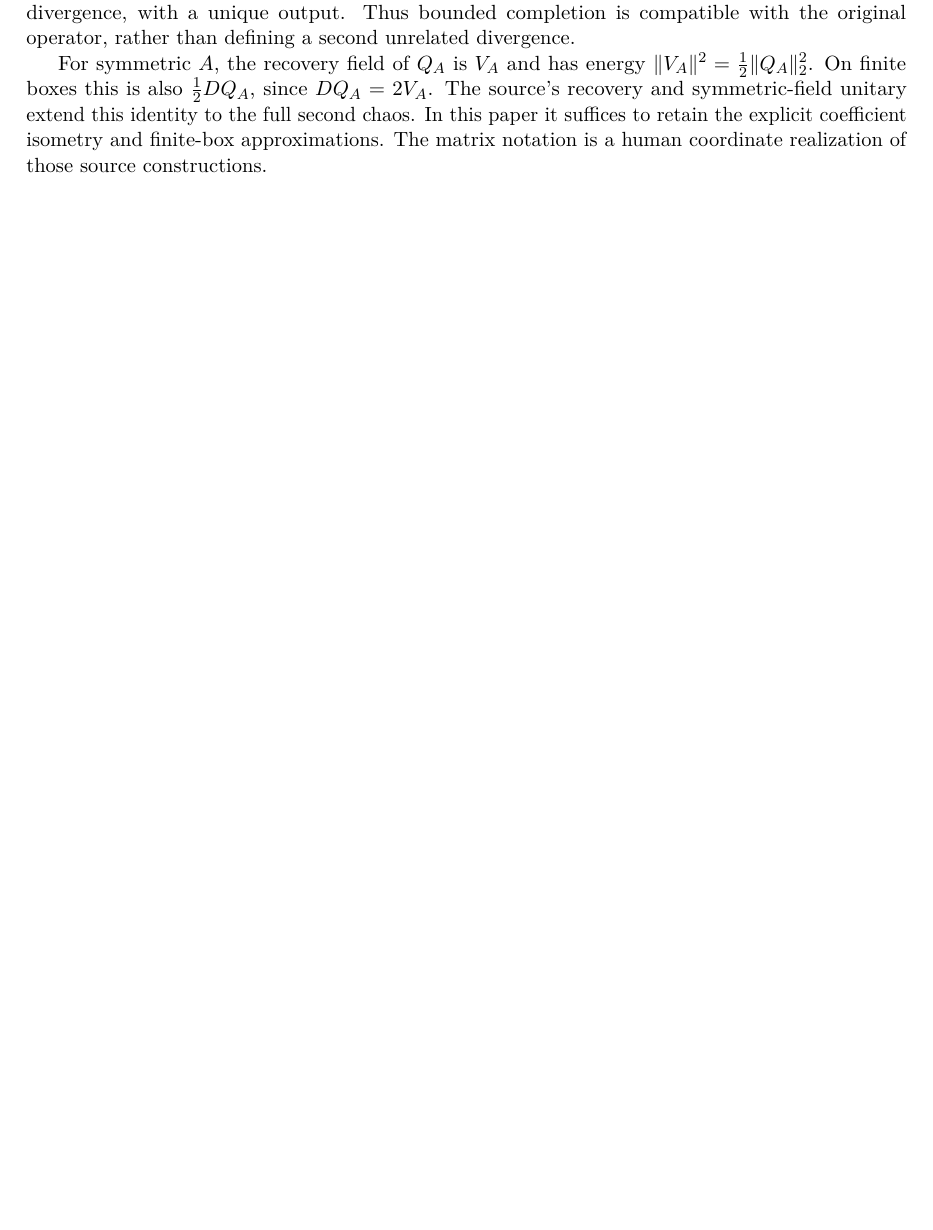
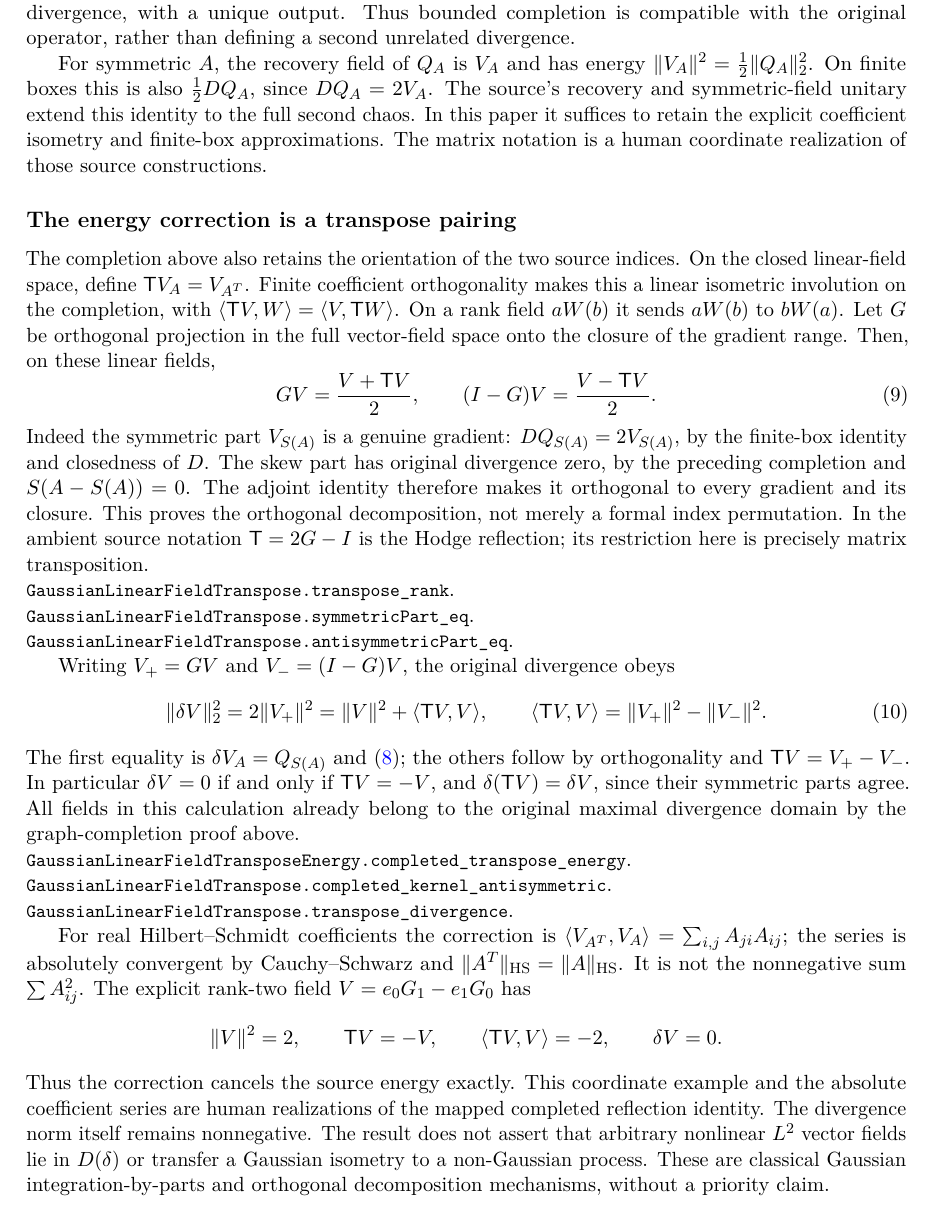
Before and after one commit to QuijoticResearch/OperatorDerivativeRewrite, a LaTeX paper (manuscripts/gaussian-quadratic-products/main.tex): part of page 4 of 23 before the commit and part of page 4 of 24 after it, cut so that both start at the same text, the shorter picture padded with empty space. Compiled offline with pdfLaTeX.

Commit message:
Explain completed Gaussian divergence transpose energy and skew cancellation

```diff
--- a/manuscripts/gaussian-quadratic-products/main.tex
+++ b/manuscripts/gaussian-quadratic-products/main.tex
@@ -218,6 +218,70 @@ isometry and finite-box approximations. The matrix notation is a
 human coordinate realization of those source constructions.
 
 
+
+\subsection*{The energy correction is a transpose pairing}
+The completion above also retains the orientation of the two source
+indices. On the closed linear-field space, define
+$\mathsf T V_A=V_{A^T}$. Finite coefficient orthogonality makes
+this a linear isometric involution on the completion, with
+$\langle\mathsf TV,W\rangle=\langle V,\mathsf TW\rangle$.
+On a rank field $aW(b)$ it sends $aW(b)$ to $bW(a)$.
+Let $G$ be orthogonal projection in the full vector-field space
+onto the closure of the gradient range. Then, on these linear fields,
+\begin{equation}\label{eq:transposeparts}
+ GV=\frac{V+\mathsf TV}{2},\qquad
+ (I-G)V=\frac{V-\mathsf TV}{2}.
+\end{equation}
+Indeed the symmetric part $V_{S(A)}$ is a genuine gradient:
+$D Q_{S(A)}=2V_{S(A)}$, by the finite-box identity and closedness
+of $D$. The skew part has original divergence zero, by the preceding
+completion and $S(A-S(A))=0$. The adjoint identity therefore makes
+it orthogonal to every gradient and its closure. This proves the
+orthogonal decomposition, not merely a formal index permutation.
+In the ambient source notation $\mathsf T=2G-I$ is the Hodge
+reflection; its restriction here is precisely matrix transposition.
+\par\noindent\code{GaussianLinearFieldTranspose.transpose_rank}.
+\par\noindent\code{GaussianLinearFieldTranspose.symmetricPart_eq}.
+\par\noindent\code{GaussianLinearFieldTranspose.antisymmetricPart_eq}.
+
+Writing $V_+=GV$ and $V_-=(I-G)V$, the original divergence obeys
+\begin{equation}\label{eq:transposeenergy}
+ \|\delta V\|_2^2
+ =2\|V_+\|^2
+ =\|V\|^2+\langle\mathsf TV,V\rangle,
+ \qquad
+ \langle\mathsf TV,V\rangle=\|V_+\|^2-\|V_-\|^2.
+\end{equation}
+The first equality is $\delta V_A=Q_{S(A)}$ and
+\eqref{eq:fullisometry}; the others follow by orthogonality and
+$\mathsf TV=V_+-V_-$. In particular
+$\delta V=0$ if and only if $\mathsf TV=-V$, and
+$\delta(\mathsf TV)=\delta V$, since their symmetric parts agree.
+All fields in this calculation already belong to the original
+maximal divergence domain by the graph-completion proof above.
+\par\noindent\code{GaussianLinearFieldTransposeEnergy.completed_transpose_energy}.
+\par\noindent\code{GaussianLinearFieldTranspose.completed_kernel_antisymmetric}.
+\par\noindent\code{GaussianLinearFieldTranspose.transpose_divergence}.
+
+For real Hilbert--Schmidt coefficients the correction is
+$\langle V_{A^T},V_A\rangle=\sum_{i,j}A_{ji}A_{ij}$;
+the series is absolutely convergent by Cauchy--Schwarz and
+$\|A^T\|_\HS=\|A\|_\HS$. It is not the nonnegative sum
+$\sum A_{ij}^2$. The explicit rank-two field
+$V=e_0G_1-e_1G_0$ has
+\[
+ \|V\|^2=2,\qquad \mathsf TV=-V,\qquad
+ \langle\mathsf TV,V\rangle=-2,\qquad \delta V=0.
+\]
+Thus the correction cancels the source energy exactly. This
+coordinate example and the absolute coefficient series are human
+realizations of the mapped completed reflection identity.
+The divergence norm itself remains nonnegative. The result does
+not assert that arbitrary nonlinear $L^2$ vector fields lie in
+$D(\delta)$ or transfer a Gaussian isometry to a non-Gaussian process.
+These are classical Gaussian integration-by-parts and orthogonal
+decomposition mechanisms, without a priority claim.
+
 \section{Full quadratic prediction is a two-coordinate compression}
 Let $M\subseteq H$ be any closed subspace, $P$ its orthogonal projection
 and $R=I-P$. Put $W(h)=\sum_i h_iG_i$, with convergence in $L^2$,
```
Also changed, not shown: manuscripts/EDITORIAL_INVENTORY.md (+3 -1 lines), manuscripts/INDEX.md (+2 -2 lines), manuscripts/LIBRARY_SURVEY.md (+3 -1 lines), manuscripts/PUBLICATION_SESSION.md (+2 -0 lines), manuscripts/gaussian-quadratic-products/editorial-status.md (+3 -1 lines), README.md, manuscripts/gaussian-quadratic-products/main.pdf, 9 other files.
